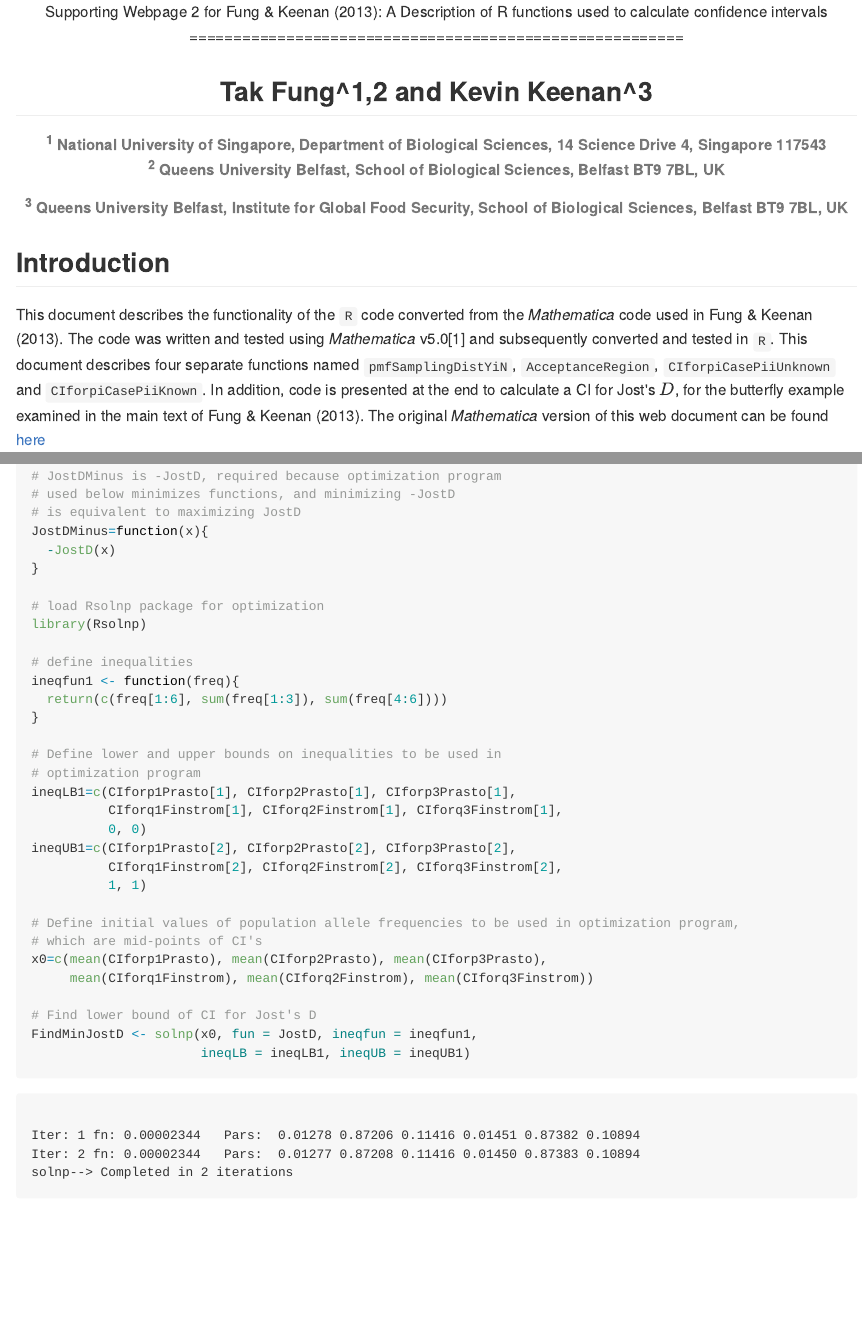
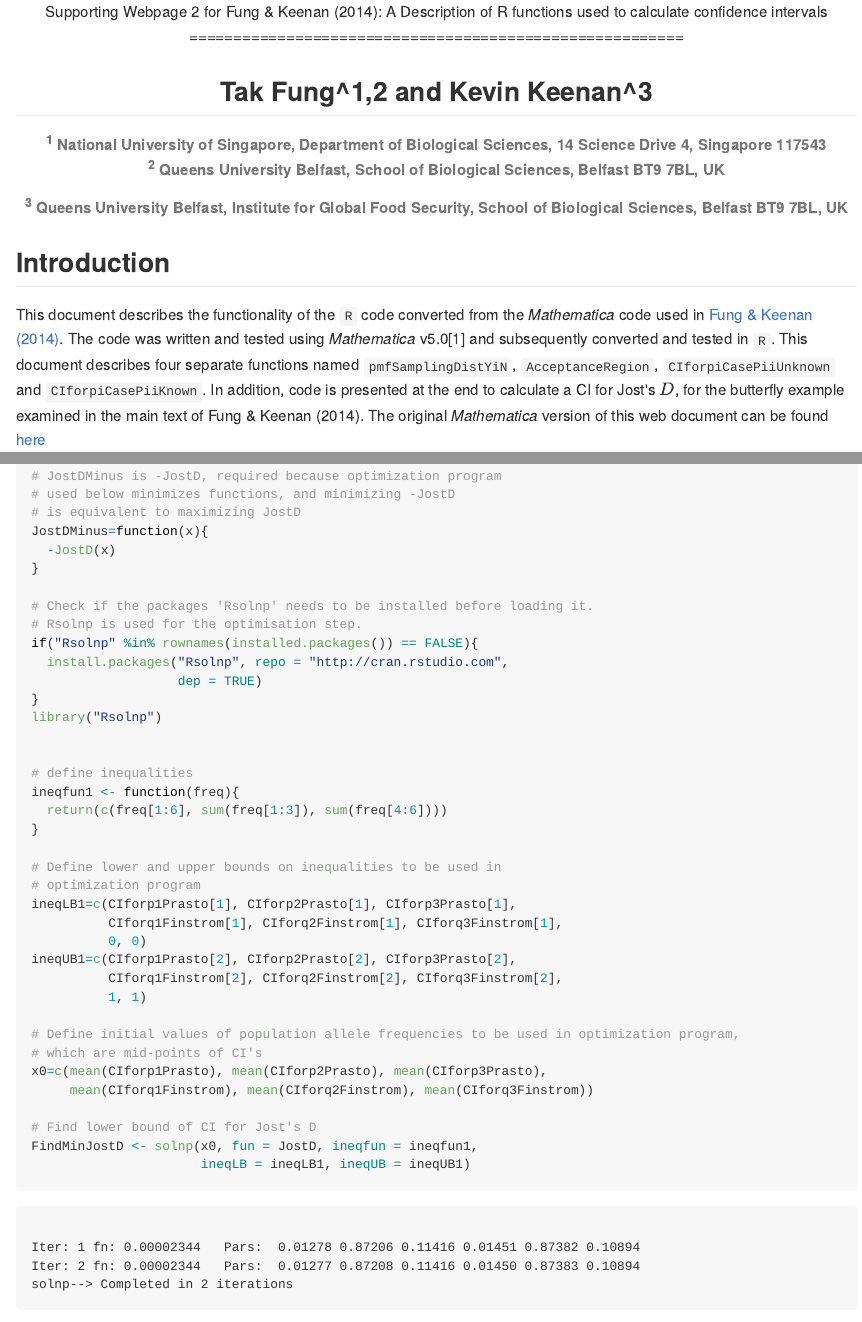
Before and after one commit to mmoisse/Fung-Keenan2013, an R Markdown document (R/Fung&Keenan2013-[R].Rmd): the page in a window 1100 px wide, from its top, and a second part further down, joined at a grey line. The pictures show the output file R/Fung&Keenan2013-[R].md that the author committed with the source, drawn offline in the style of GitHub.

Commit message:
paper release updates

```diff
--- a/R/Fung&Keenan2013-[R].Rmd
+++ b/R/Fung&Keenan2013-[R].Rmd
@@ -1,5 +1,5 @@
 <center>
-Supporting Webpage 2 for Fung & Keenan (2013): A Description of R functions used to calculate  confidence intervals
+Supporting Webpage 2 for Fung & Keenan (2014): A Description of R functions used to calculate  confidence intervals
 ========================================================
 
 Tak Fung^1,2 and Kevin Keenan^3
@@ -16,7 +16,7 @@ Tak Fung^1,2 and Kevin Keenan^3
 </h6>
 
 ## Introduction
-This document describes the functionality of the `R` code converted from the _Mathematica_ code used in Fung & Keenan (2013). The code was written and tested using _Mathematica_ v5.0[1] and subsequently converted and tested in `R`. This document describes four separate functions named `pmfSamplingDistYiN`, `AcceptanceRegion`, `CIforpiCasePiiUnknown` and `CIforpiCasePiiKnown`. In addition, code is presented at the end to calculate a CI for Jost's $D$, for the butterfly example examined in the main text of Fung & Keenan (2013). The original _Mathematica_ version of this web document can be found <a href="http://rpubs.com/kkeenan02/Fung-Keenan-Mathematica/" target="_blank">here</a>
+This document describes the functionality of the `R` code converted from the _Mathematica_ code used in [Fung & Keenan (2014)](http://www.plosone.org/article/info%3Adoi%2F10.1371%2Fjournal.pone.0085925). The code was written and tested using _Mathematica_ v5.0[1] and subsequently converted and tested in `R`. This document describes four separate functions named `pmfSamplingDistYiN`, `AcceptanceRegion`, `CIforpiCasePiiUnknown` and `CIforpiCasePiiKnown`. In addition, code is presented at the end to calculate a CI for Jost's $D$, for the butterfly example examined in the main text of Fung & Keenan (2014). The original _Mathematica_ version of this web document can be found <a href="http://rpubs.com/kkeenan02/Fung-Keenan-Mathematica/" target="_blank">here</a>
 
 ## pmfSamplingDistYiN
 This function returns $P(Y_{i,N} = y_{i,N})$ as specified by equation (9) in the main text, given $M$, $N$, $p_{i}$, $P_{ii}$ and $y_{i,n}$. Here, $Y_{i,N}$ is the random variable specifying the number of copies of allele $A_{i}$ in a sample of size $N$ taken from a finite diploid population of size $M$, with the frequency of allele $A_{i}$ in the population being $p_{i}$ and the frequency of homozygotes of allele $A_{i}$ in the population being $P_{ii}$.
@@ -337,8 +337,14 @@ JostDMinus=function(x){
   -JostD(x)
 }
 
-# load Rsolnp package for optimization
-library(Rsolnp)
+# Check if the packages 'Rsolnp' needs to be installed before loading it.
+# Rsolnp is used for the optimisation step.
+if("Rsolnp" %in% rownames(installed.packages()) == FALSE){
+  install.packages("Rsolnp", repo = "http://cran.rstudio.com",
+                   dep = TRUE)
+}
+library("Rsolnp")
+
 
 # define inequalities
 ineqfun1 <- function(freq){
```
Also changed, not shown: Mathematica/Fung&Keenan2013-[Mathematica].Rmd (+4 -2 lines), Mathematica/Fung&Keenan2013-[Mathematica].md, R/Fung&Keenan2013-[R].md, R/Fung&Keenan2013-[R].Rmd (6 more changed lines).
